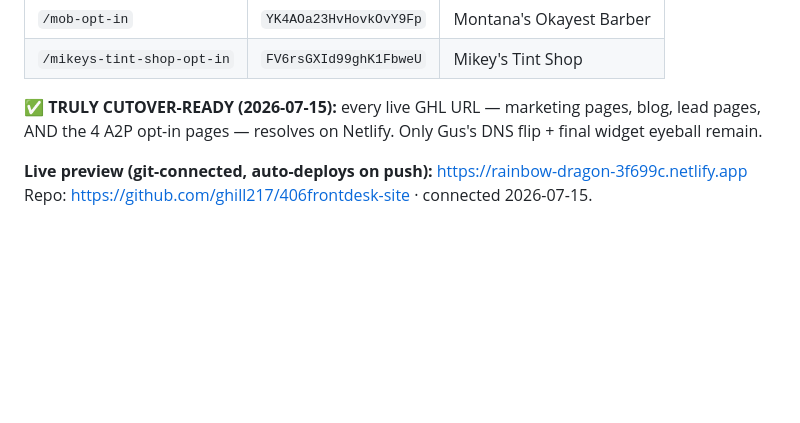
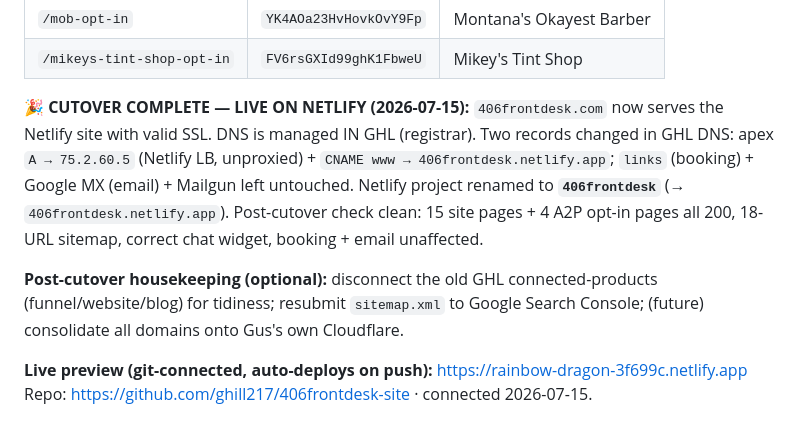
Before and after one commit to ghill217/406frontdesk-site, a Markdown page: PROGRESS.md, the part around the change. Drawn GitHub-style; blank space fills up the shorter version.

Commit message:
Tracker: DNS cutover complete - 406frontdesk.com live on Netlify

```diff
--- a/PROGRESS.md
+++ b/PROGRESS.md
@@ -57,8 +57,14 @@ GHL Sites→Forms, 406 sub `To7tF3i6kQHNNNuJGqpQ`):
 | `/mob-opt-in` | `YK4AOa23HvHovkOvY9Fp` | Montana's Okayest Barber |
 | `/mikeys-tint-shop-opt-in` | `FV6rsGXId99ghK1FbweU` | Mikey's Tint Shop |
 
-**✅ TRULY CUTOVER-READY (2026-07-15):** every live GHL URL — marketing pages, blog, lead pages, AND the 4 A2P
-opt-in pages — resolves on Netlify. Only Gus's DNS flip + final widget eyeball remain.
+**🎉 CUTOVER COMPLETE — LIVE ON NETLIFY (2026-07-15):** `406frontdesk.com` now serves the Netlify site with
+valid SSL. DNS is managed IN GHL (registrar). Two records changed in GHL DNS: apex `A → 75.2.60.5` (Netlify LB,
+unproxied) + `CNAME www → 406frontdesk.netlify.app`; `links` (booking) + Google MX (email) + Mailgun left untouched.
+Netlify project renamed to **`406frontdesk`** (→ `406frontdesk.netlify.app`). Post-cutover check clean: 15 site
+pages + 4 A2P opt-in pages all 200, 18-URL sitemap, correct chat widget, booking + email unaffected.
+
+**Post-cutover housekeeping (optional):** disconnect the old GHL connected-products (funnel/website/blog) for
+tidiness; resubmit `sitemap.xml` to Google Search Console; (future) consolidate all domains onto Gus's own Cloudflare.
 
 **Live preview (git-connected, auto-deploys on push):** https://rainbow-dragon-3f699c.netlify.app
 Repo: https://github.com/ghill217/406frontdesk-site · connected 2026-07-15.
```
